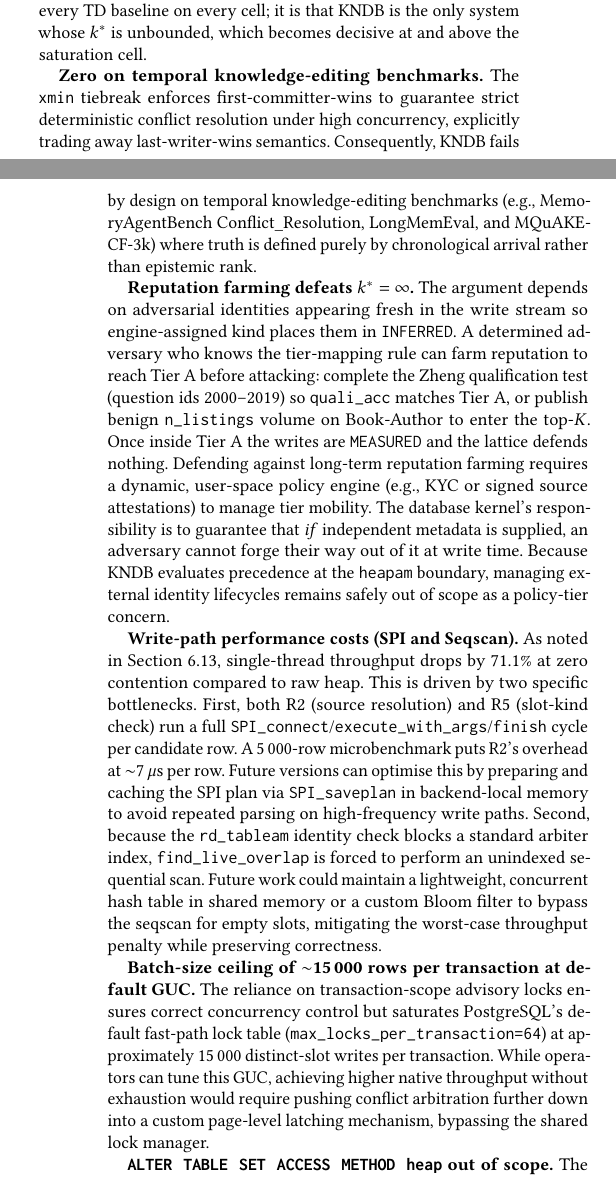
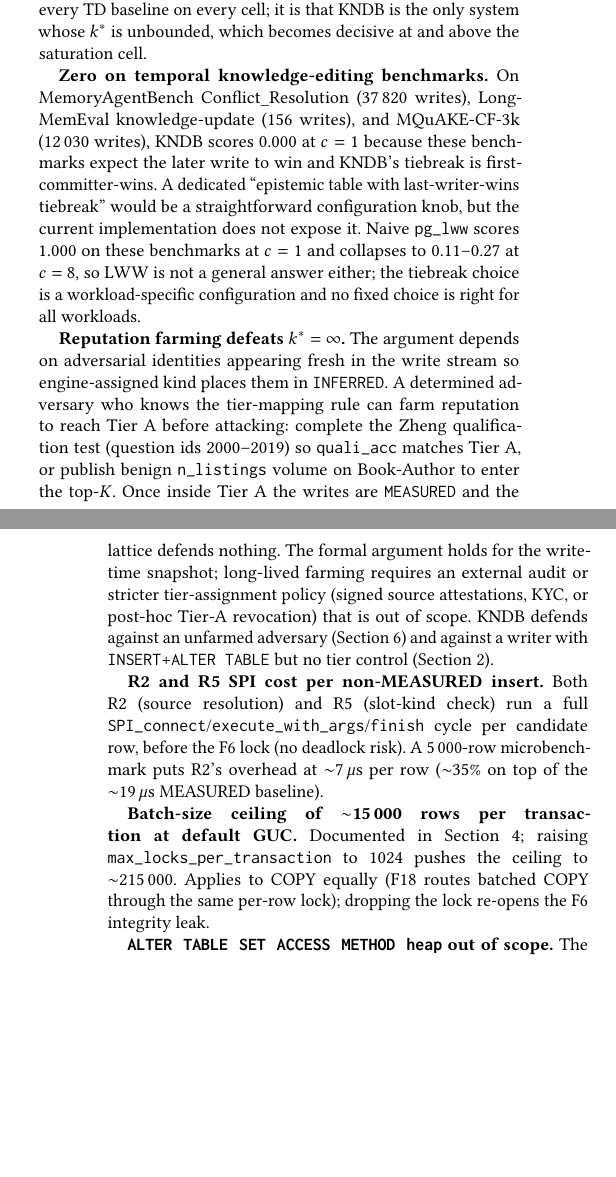
Before and after one commit to emailvenkatm/kndb-pvldb, a LaTeX paper (paper-pvldb/main.tex): two parts of the columns of pages 11 and 12 of 13 before the commit and two parts of the columns of pages 11 and 12 of 12 after it, joined at a grey line, cut so that both start at the same text, the shorter picture padded with empty space. Compiled offline with pdfLaTeX.

Commit message:
Restore original main.tex and update availability URL

```diff
--- a/paper-pvldb/main.tex
+++ b/paper-pvldb/main.tex
@@ -8,7 +8,7 @@
 \newcommand\vldbyear{2026}
 \newcommand\vldbauthors{\authors}
 \newcommand\vldbtitle{\shorttitle}
-\newcommand\vldbavailabilityurl{https://github.com/emailvenkatm/kndb/tree/postgres-experiment}
+\newcommand\vldbavailabilityurl{https://github.com/emailvenkatm/kndb-pvldb}
 \newcommand\vldbpagestyle{plain}
 
 \usepackage{booktabs}
@@ -563,12 +569,12 @@ TOKI~\cite{wang2026toki} is our closest sibling work and warrants direct compari
 \textbf{Truth discovery wins sub-saturation.} On Zheng d\_sentiment below the density-saturation cell (N < 20), CRH matches or beats KNDB on the confidence-forgery workload, and ACCU peaks above KNDB at N=5 (1.000 versus 0.927). CRH's log-ratio, CATD's $\chi^{2}$ confidence bound, and ACCU's Bayesian MAP each identify perfectly-wrong Sybils correctly when the coalition is small relative to per-slot honest votes. The paper's contribution is not that KNDB beats every TD baseline on every cell; it is that KNDB is the only system whose $k^{*}$ is unbounded, which becomes decisive at and above the saturation cell.
 
-\textbf{Zero on temporal knowledge-editing benchmarks.} The \texttt{xmin} tiebreak enforces first-committer-wins to guarantee strict deterministic conflict resolution under high concurrency, explicitly trading away last-writer-wins semantics. Consequently, KNDB fails by design on temporal knowledge-editing benchmarks (e.g., MemoryAgentBench Conflict\_Resolution, LongMemEval, and MQuAKE-CF-3k) where truth is defined purely by chronological arrival rather than epistemic rank.
+\textbf{Zero on temporal knowledge-editing benchmarks.} On MemoryAgentBench Conflict\_Resolution (37\,820 writes), LongMemEval knowledge-update (156 writes), and MQuAKE-CF-3k (12\,030 writes), KNDB scores 0.000 at $c=1$ because these benchmarks expect the later write to win and KNDB's tiebreak is first-committer-wins. A dedicated ``epistemic table with last-writer-wins tiebreak'' would be a straightforward configuration knob, but the current implementation does not expose it. Naive \texttt{pg\_lww} scores 1.000 on these benchmarks at $c=1$ and collapses to 0.11--0.27 at $c=8$, so LWW is not a general answer either; the tiebreak choice is a workload-specific configuration and no fixed choice is right for all workloads.
 
-\textbf{Reputation farming defeats $k^{*}=\infty$.} The argument depends on adversarial identities appearing fresh in the write stream so engine-assigned kind places them in \texttt{INFERRED}. A determined adversary who knows the tier-mapping rule can farm reputation to reach Tier A before attacking: complete the Zheng qualification test (question ids 2000--2019) so \texttt{quali\_acc} matches Tier A, or publish benign \texttt{n\_listings} volume on Book-Author to enter the top-$K$. Once inside Tier A the writes are \texttt{MEASURED} and the lattice defends nothing. Defending against long-term reputation farming requires a dynamic, user-space policy engine (e.g., KYC or signed source attestations) to manage tier mobility. The database kernel's responsibility is to guarantee that \emph{if} independent metadata is supplied, an adversary cannot forge their way out of it at write time. Because KNDB evaluates precedence at the \texttt{heapam} boundary, managing external identity lifecycles remains safely out of scope as a policy-tier concern.
+\textbf{Reputation farming defeats $k^{*}=\infty$.} The argument depends on adversarial identities appearing fresh in the write stream so engine-assigned kind places them in \texttt{INFERRED}. A determined adversary who knows the tier-mapping rule can farm reputation to reach Tier A before attacking: complete the Zheng qualification test (question ids 2000--2019) so \texttt{quali\_acc} matches Tier A, or publish benign \texttt{n\_listings} volume on Book-Author to enter the top-$K$. Once inside Tier A the writes are \texttt{MEASURED} and the lattice defends nothing. The formal argument holds for the write-time snapshot; long-lived farming requires an external audit or stricter tier-assignment policy (signed source attestations, KYC, or post-hoc Tier-A revocation) that is out of scope. KNDB defends against an unfarmed adversary (Section~\ref{sec:evaluation}) and against a writer with \texttt{INSERT}+\texttt{ALTER TABLE} but no tier control (Section~\ref{sec:threat}).
 
-\textbf{Write-path performance costs (SPI and Seqscan).} As noted in Section~\ref{sec:eval-f9-gate}, single-thread throughput drops by 71.1\% at zero contention compared to raw heap. This is driven by two specific bottlenecks. First, both R2 (source resolution) and R5 (slot-kind check) run a full \texttt{SPI\_connect}/\texttt{execute\_with\_args}/\texttt{finish} cycle per candidate row. A 5\,000-row microbenchmark puts R2's overhead at $\sim$7\,$\mu$s per row. Future versions can optimise this by preparing and caching the SPI plan via \texttt{SPI\_saveplan} in backend-local memory to avoid repeated parsing on high-frequency write paths. Second, because the \texttt{rd\_tableam} identity check blocks a standard arbiter index, \texttt{find\_live\_overlap} is forced to perform an unindexed sequential scan. Future work could maintain a lightweight, concurrent hash table in shared memory or a custom Bloom filter to bypass the seqscan for empty slots, mitigating the worst-case throughput penalty while preserving correctness.
+\textbf{R2 and R5 SPI cost per non-MEASURED insert.} Both R2 (source resolution) and R5 (slot-kind check) run a full \texttt{SPI\_connect}/\texttt{execute\_with\_args}/\texttt{finish} cycle per candidate row, before the F6 lock (no deadlock risk). A 5\,000-row microbenchmark puts R2's overhead at $\sim$7\,$\mu$s per row ($\sim$35\% on top of the $\sim$19\,$\mu$s MEASURED baseline).
 
-\textbf{Batch-size ceiling of $\sim$15\,000 rows per transaction at default GUC.} The reliance on transaction-scope advisory locks ensures correct concurrency control but saturates PostgreSQL's default fast-path lock table (\texttt{max\_locks\_per\_transaction=64}) at approximately 15\,000 distinct-slot writes per transaction. While operators can tune this GUC, achieving higher native throughput without exhaustion would require pushing conflict arbitration further down into a custom page-level latching mechanism, bypassing the shared lock manager.
+\textbf{Batch-size ceiling of $\sim$15\,000 rows per transaction at default GUC.} Documented in Section~\ref{sec:implementation}; raising \texttt{max\_locks\_per\_transaction} to 1024 pushes the ceiling to $\sim$215\,000. Applies to COPY equally (F18 routes batched COPY through the same per-row lock); dropping the lock re-opens the F6 integrity leak.
 
 \textbf{\texttt{ALTER TABLE SET ACCESS METHOD heap} out of scope.} The table owner can rewrite the relation onto plain heap, unbinding the TAM callback. Schema-change threat, not write-path threat; disclosed here and in the README. A PostgreSQL security policy denying \texttt{SET ACCESS METHOD} away from \texttt{epistemic} on claimed tables is the natural next step.
 
```
Also changed, not shown: paper-pvldb/main.pdf, paper-pvldb/main.tex (18 more changed lines).
